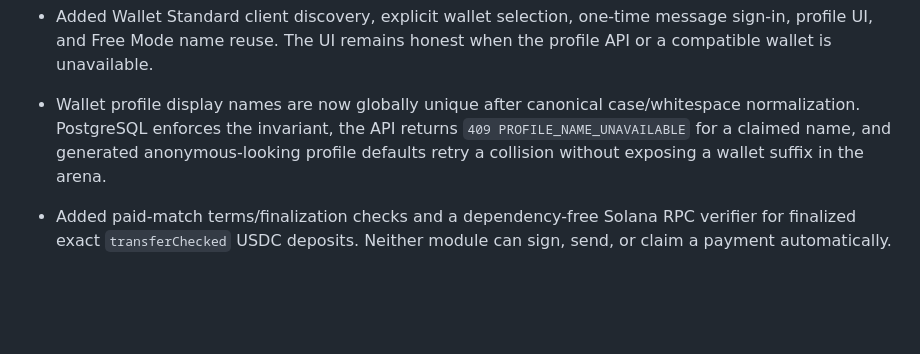
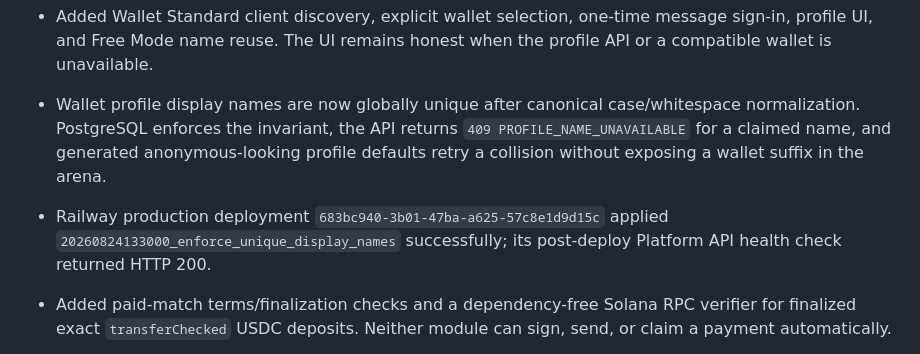
Before and after one commit to BLOBLAT/blob, a Markdown page: docs/implementation-status.md, the part around the change. Rendered like a GitHub page; blank space fills up the shorter version.

Commit message:
docs: record profile migration deployment

```diff
--- a/docs/implementation-status.md
+++ b/docs/implementation-status.md
@@ -74,6 +74,9 @@ explicit Rebuy Arena ruleset, not a hidden mechanic in standard Skill matches.
   returns `409 PROFILE_NAME_UNAVAILABLE` for a claimed name, and generated
   anonymous-looking profile defaults retry a collision without exposing a
   wallet suffix in the arena.
+- Railway production deployment `683bc940-3b01-47ba-a625-57c8e1d9d15c`
+  applied `20260824133000_enforce_unique_display_names` successfully; its
+  post-deploy Platform API health check returned HTTP 200.
 - Added paid-match terms/finalization checks and a dependency-free Solana RPC
   verifier for finalized exact `transferChecked` USDC deposits. Neither module
   can sign, send, or claim a payment automatically.
```
